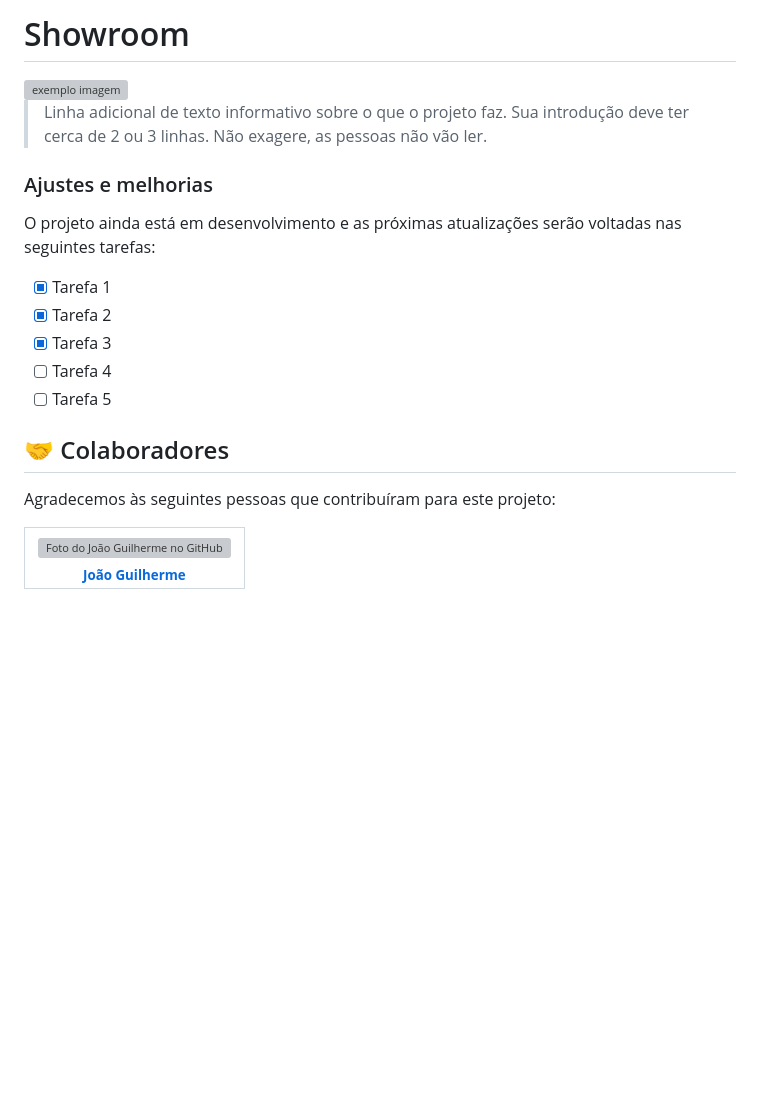
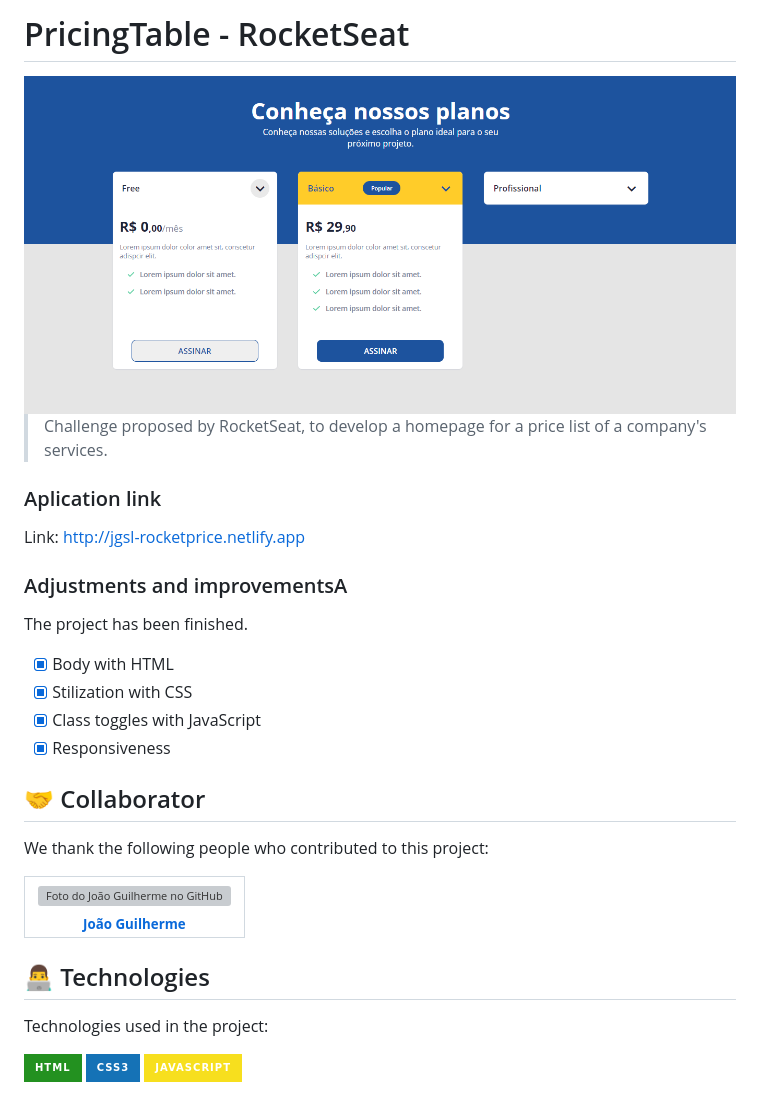
Before and after one commit to jguilhermesl/pricingtable-rocketseat, a Markdown page: README.md, the part around the change. Rendered like a GitHub page; pictures changed too: imagens/example.png (added); badges without logos; blank space fills up the shorter version; grey boxes are pictures that could not be loaded.

Commit message:
project has been finished

```diff
--- a/README.md
+++ b/README.md
@@ -1,24 +1,29 @@
-# Showroom
+# PricingTable - RocketSeat
 
-<!---Esses são exemplos. Veja https://shields.io para outras pessoas ou para personalizar este conjunto de escudos. Você pode querer incluir dependências, status do projeto e informações de licença aqui--->
+<!---Esses são exemplos. Veja https://shields.io para outras pessoas ou para personalizar este conjunto de escudos. Você pode querer incluir dependências, status do projeto e
+ informações de licença aqui--->
 
-<img src="exemplo-image.png" alt="exemplo imagem">
+<img src="./imagens/example.png" alt="Example of project PricingTable">
 
-> Linha adicional de texto informativo sobre o que o projeto faz. Sua introdução deve ter cerca de 2 ou 3 linhas. Não exagere, as pessoas não vão ler.
+> Challenge proposed by RocketSeat, to develop a homepage for a price list of a company's services.
 
-### Ajustes e melhorias
 
-O projeto ainda está em desenvolvimento e as próximas atualizações serão voltadas nas seguintes tarefas:
+### Aplication link
 
-- [x] Tarefa 1
-- [x] Tarefa 2
-- [x] Tarefa 3
-- [ ] Tarefa 4
-- [ ] Tarefa 5
+Link: <a>http://jgsl-rocketprice.netlify.app</a>
 
-## 🤝 Colaboradores
+### Adjustments and improvementsA
 
-Agradecemos às seguintes pessoas que contribuíram para este projeto:
+The project has been finished.
+
+- [x] Body with HTML
+- [x] Stilization with CSS
+- [x] Class toggles with JavaScript
+- [x] Responsiveness
+
+## 🤝 Collaborator
+
+We thank the following people who contributed to this project:
 
 <table>
   <tr>
@@ -32,3 +37,10 @@ Agradecemos às seguintes pessoas que contribuíram para este projeto:
     </td>
   </tr>
 </table>
+
+## 👨‍💻 Technologies
+Technologies used in the project:
+
+<img src="https://img.shields.io/badge/HTML-239120?style=for-the-badge&logo=html5&logoColor=white" />
+<img src="https://img.shields.io/badge/CSS3-1572B6?style=for-the-badge&logo=css3&logoColor=white" />
+<img src="https://img.shields.io/badge/JavaScript-F7DF1E?style=for-the-badge&logo=javascript&logoColor=black" />
```
Also changed, not shown: imagens/festa1.jpg (deleted), imagens/festa2.png (deleted), imagens/festa3.jpg (deleted), imagens/festa4.jpg (deleted), imagens/festa5.jpeg (deleted), 3 other files.
